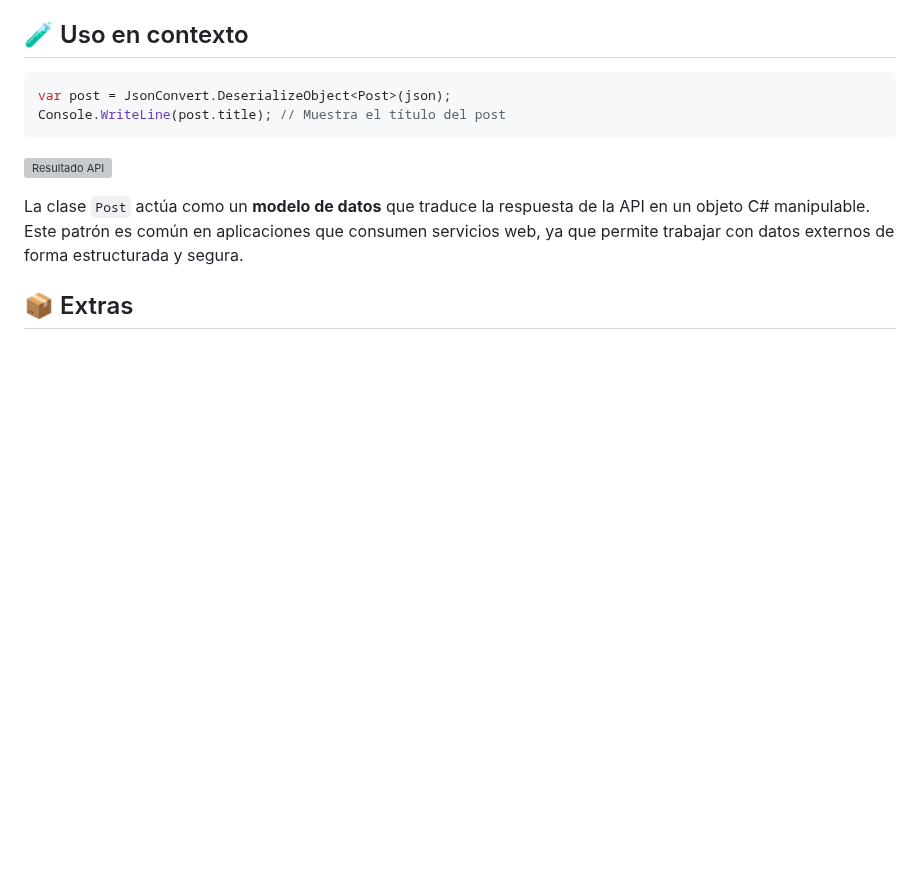
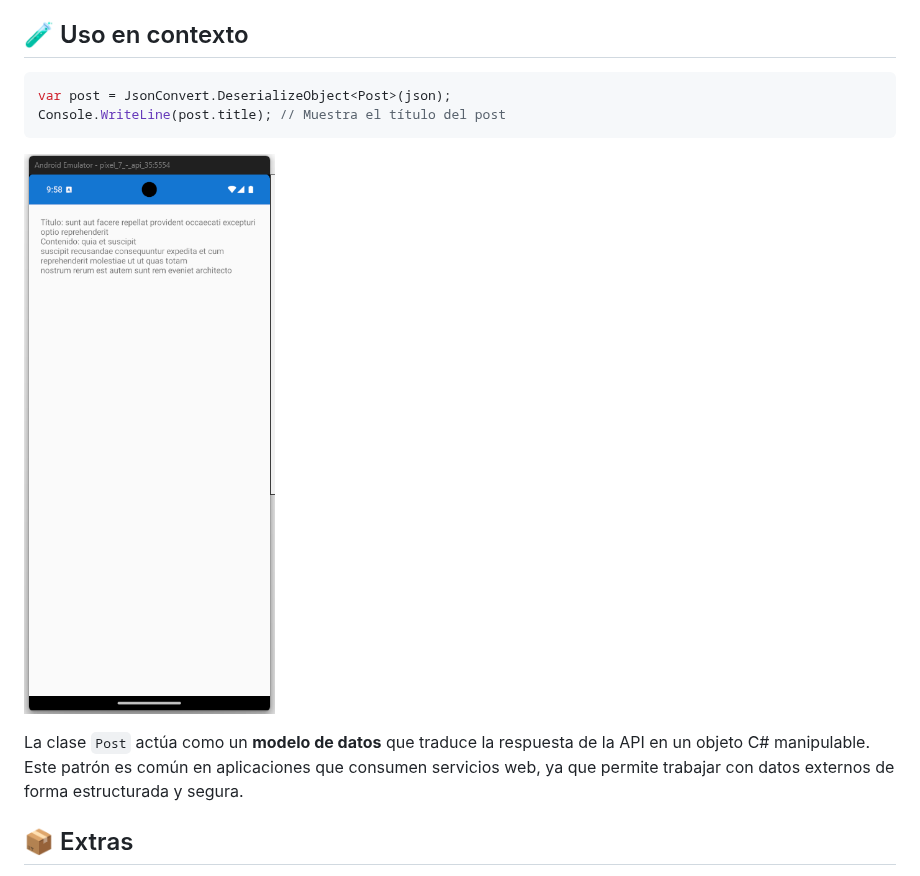
Before and after one commit to JUANCITOPENA/APRENDE-A-PROGRAMAR-CON-C-XAML-SQL-API-Y-MAS-CON-.NET-MAUI-XAAMRIN-Y-VISUAL-STUDIO., a Markdown page: EJEMPLO_BASICO_USO_API.md, the part around the change. GitHub-like rendering; blank space fills up the shorter version; grey boxes are pictures that could not be loaded.

````diff
--- a/EJEMPLO_BASICO_USO_API.md
+++ b/EJEMPLO_BASICO_USO_API.md
@@ -151,7 +151,7 @@ public class Post
 var post = JsonConvert.DeserializeObject<Post>(json);
 Console.WriteLine(post.title); // Muestra el título del post
 ```
-![Resultado API](Screenshot_574.png)
+![Resultado API](imagenes/Screenshot_574.png)
 
 
 La clase `Post` actúa como un **modelo de datos** que traduce la respuesta de la API en un objeto C# manipulable. Este patrón es común en aplicaciones que consumen servicios web, ya que permite trabajar con datos externos de forma estructurada y segura.
````
